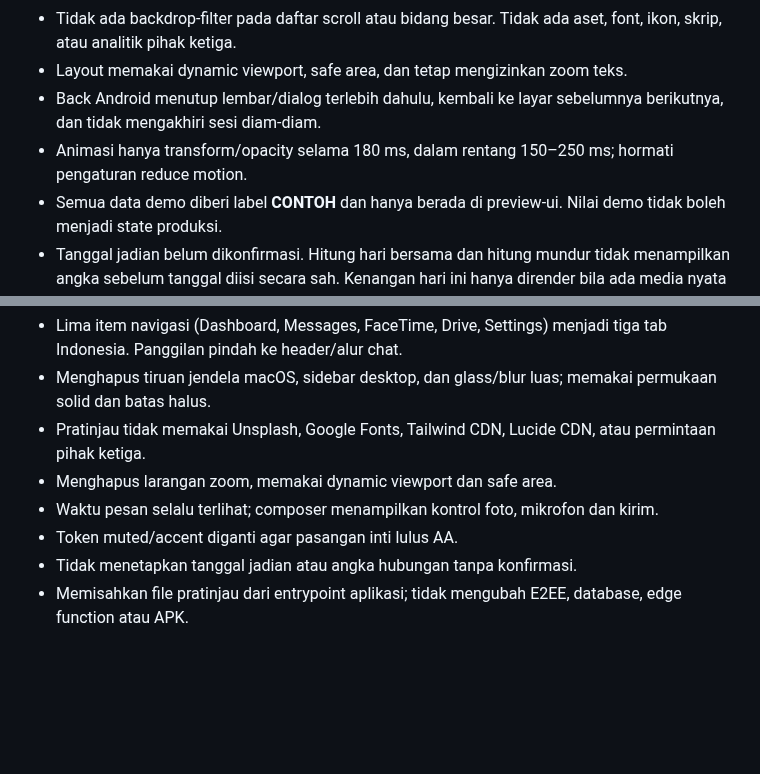
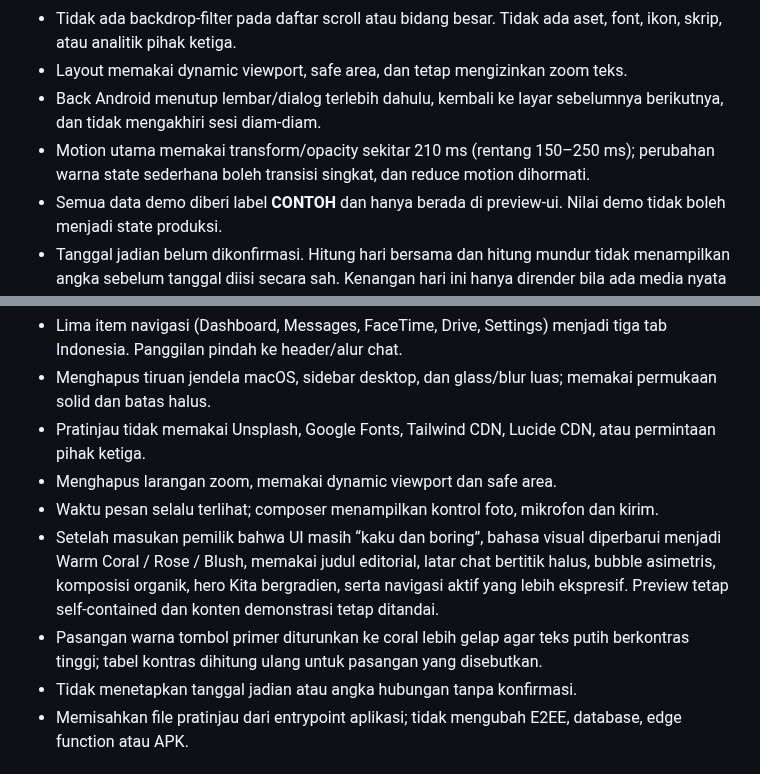
Before and after one commit to midznight/HN, a Markdown page: DESIGN.md, 2 parts joined by grey strips. Rendered like a GitHub page; blank space fills up the shorter version.

```diff
--- a/DESIGN.md
+++ b/DESIGN.md
@@ -29,7 +29,7 @@ Our Space dipakai Hamid dan Nur, dua orang yang membuka ruang privat berkali-kal
 - Tidak ada backdrop-filter pada daftar scroll atau bidang besar. Tidak ada aset, font, ikon, skrip, atau analitik pihak ketiga.
 - Layout memakai dynamic viewport, safe area, dan tetap mengizinkan zoom teks.
 - Back Android menutup lembar/dialog terlebih dahulu, kembali ke layar sebelumnya berikutnya, dan tidak mengakhiri sesi diam-diam.
-- Animasi hanya transform/opacity selama 180 ms, dalam rentang 150–250 ms; hormati pengaturan reduce motion.
+- Motion utama memakai transform/opacity sekitar 210 ms (rentang 150–250 ms); perubahan warna state sederhana boleh transisi singkat, dan reduce motion dihormati.
 - Semua data demo diberi label **CONTOH** dan hanya berada di preview-ui. Nilai demo tidak boleh menjadi state produksi.
 - Tanggal jadian belum dikonfirmasi. Hitung hari bersama dan hitung mundur tidak menampilkan angka sebelum tanggal diisi secara sah. Kenangan hari ini hanya dirender bila ada media nyata dengan tanggal kalender sama tahun lalu.
 - Tombol yang belum punya backend/native implementation tidak boleh tampak berhasil mengirim data nyata.
@@ -219,7 +222,8 @@ Audit implementasi tetap harus menguji semua pasangan aktual, termasuk placehold
 - Pratinjau tidak memakai Unsplash, Google Fonts, Tailwind CDN, Lucide CDN, atau permintaan pihak ketiga.
 - Menghapus larangan zoom, memakai dynamic viewport dan safe area.
 - Waktu pesan selalu terlihat; composer menampilkan kontrol foto, mikrofon dan kirim.
-- Token muted/accent diganti agar pasangan inti lulus AA.
+- Setelah masukan pemilik bahwa UI masih “kaku dan boring”, bahasa visual diperbarui menjadi Warm Coral / Rose / Blush, memakai judul editorial, latar chat bertitik halus, bubble asimetris, komposisi organik, hero Kita bergradien, serta navigasi aktif yang lebih ekspresif. Preview tetap self-contained dan konten demonstrasi tetap ditandai.
+- Pasangan warna tombol primer diturunkan ke coral lebih gelap agar teks putih berkontras tinggi; tabel kontras dihitung ulang untuk pasangan yang disebutkan.
 - Tidak menetapkan tanggal jadian atau angka hubungan tanpa konfirmasi.
 - Memisahkan file pratinjau dari entrypoint aplikasi; tidak mengubah E2EE, database, edge function atau APK.
 
```
Also changed, not shown: other parts of DESIGN.md (+30 -27 lines).
